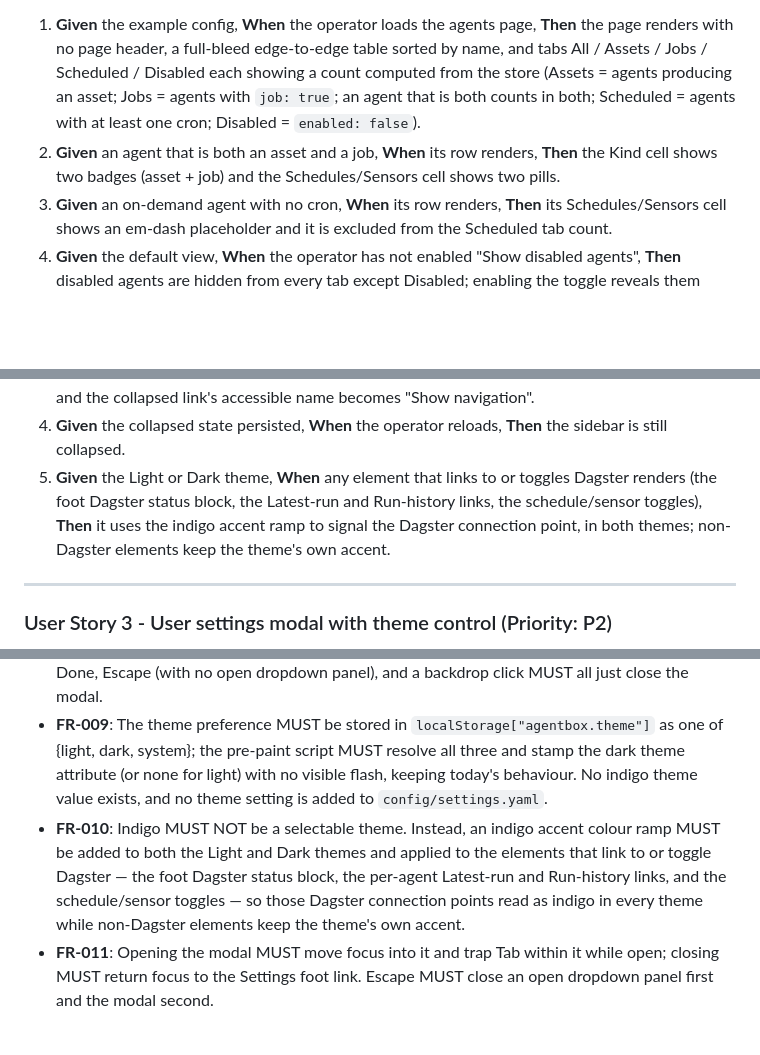
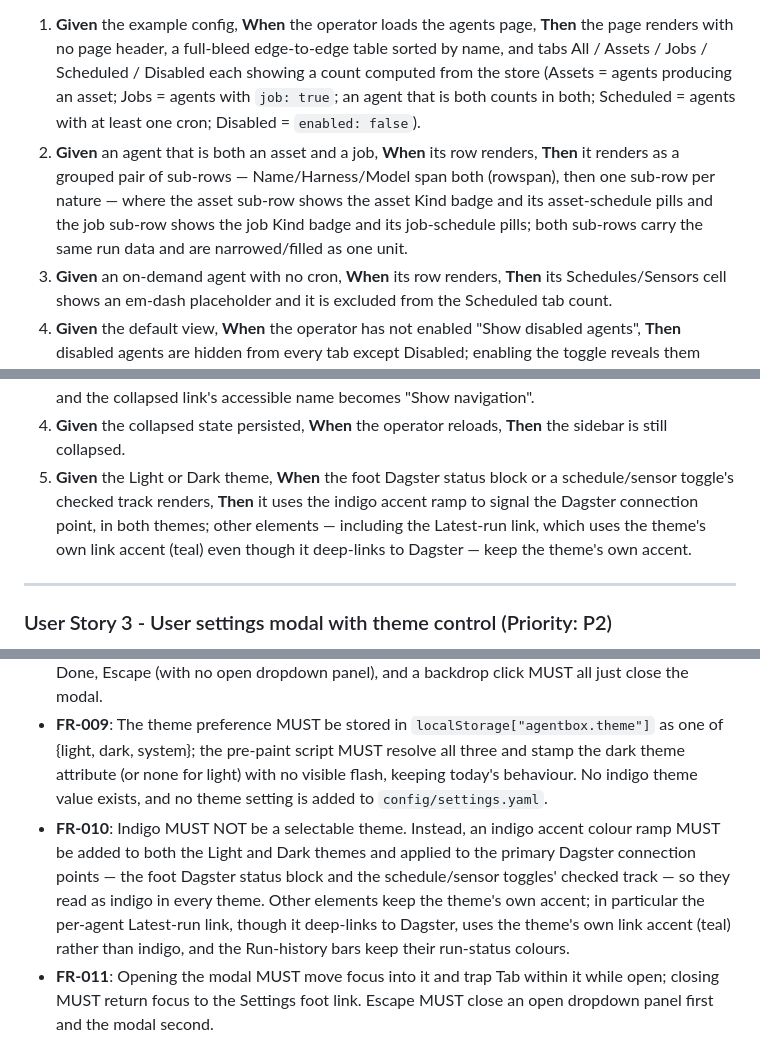
Before and after one commit to vortexbox001/agentbox, a Markdown page: specs/011-shell-settings-agents-list/spec.md, 3 parts joined by grey strips. GitHub-like rendering; blank space fills up the shorter version.

```diff
--- a/specs/011-shell-settings-agents-list/spec.md
+++ b/specs/011-shell-settings-agents-list/spec.md
@@ -42,7 +42,7 @@ An operator opens the agents page and, without clicking into any single agent, u
 **Acceptance Scenarios**:
 
 1. **Given** the example config, **When** the operator loads the agents page, **Then** the page renders with no page header, a full-bleed edge-to-edge table sorted by name, and tabs All / Assets / Jobs / Scheduled / Disabled each showing a count computed from the store (Assets = agents producing an asset; Jobs = agents with `job: true`; an agent that is both counts in both; Scheduled = agents with at least one cron; Disabled = `enabled: false`).
-2. **Given** an agent that is both an asset and a job, **When** its row renders, **Then** the Kind cell shows two badges (asset + job) and the Schedules/Sensors cell shows two pills.
+2. **Given** an agent that is both an asset and a job, **When** its row renders, **Then** it renders as a grouped pair of sub-rows — Name/Harness/Model span both (rowspan), then one sub-row per nature — where the asset sub-row shows the asset Kind badge and its asset-schedule pills and the job sub-row shows the job Kind badge and its job-schedule pills; both sub-rows carry the same run data and are narrowed/filled as one unit.
 3. **Given** an on-demand agent with no cron, **When** its row renders, **Then** its Schedules/Sensors cell shows an em-dash placeholder and it is excluded from the Scheduled tab count.
 4. **Given** the default view, **When** the operator has not enabled "Show disabled agents", **Then** disabled agents are hidden from every tab except Disabled; enabling the toggle reveals them everywhere and the choice persists across reloads.
 5. **Given** the operator selects a tab, **When** the page reloads or the URL is shared, **Then** the same tab is active (reflected as `?tab=<name>`, default All).
@@ -67,7 +67,7 @@ On every served page the operator sees a navigation whose links go only to pages
 2. **Given** the foot, **When** it renders in any theme, **Then** it shows, top to bottom: the Dagster status block styled with the indigo translucent fill and indigo text (a Dagster-branded element that keeps Dagster's colour in every theme, behaviour unchanged — dot state ok/down/unknown, opens Dagster in a new tab), a keyline, a "Hide navigation" link with the collapse icon, and a "Settings" link with the gear icon; no theme radiogroup appears.
 3. **Given** the operator activates "Hide navigation", **When** the sidebar collapses, **Then** it becomes the 68px rail (persistence key `agentbox.sidebar` unchanged), foot links centre their icons and hide labels, the brand shows only its mark, the Dagster block keeps only its dot, nothing overflows, and the collapsed link's accessible name becomes "Show navigation".
 4. **Given** the collapsed state persisted, **When** the operator reloads, **Then** the sidebar is still collapsed.
-5. **Given** the Light or Dark theme, **When** any element that links to or toggles Dagster renders (the foot Dagster status block, the Latest-run and Run-history links, the schedule/sensor toggles), **Then** it uses the indigo accent ramp to signal the Dagster connection point, in both themes; non-Dagster elements keep the theme's own accent.
+5. **Given** the Light or Dark theme, **When** the foot Dagster status block or a schedule/sensor toggle's checked track renders, **Then** it uses the indigo accent ramp to signal the Dagster connection point, in both themes; other elements — including the Latest-run link, which uses the theme's own link accent (teal) even though it deep-links to Dagster — keep the theme's own accent.
 
 ---
 
@@ -149,7 +149,7 @@ The served shared assets match the design-system copies, and a test fails the bu
 - **FR-007**: The Theme dropdown MUST offer Light, Dark, and Use system setting, each with a lead icon; the trigger MUST show the current option's icon as its lead glyph.
 - **FR-008**: Choosing a theme MUST apply it immediately without reload and persist it immediately; Done, Escape (with no open dropdown panel), and a backdrop click MUST all just close the modal.
 - **FR-009**: The theme preference MUST be stored in `localStorage["agentbox.theme"]` as one of {light, dark, system}; the pre-paint script MUST resolve all three and stamp the dark theme attribute (or none for light) with no visible flash, keeping today's behaviour. No indigo theme value exists, and no theme setting is added to `config/settings.yaml`.
-- **FR-010**: Indigo MUST NOT be a selectable theme. Instead, an indigo accent colour ramp MUST be added to both the Light and Dark themes and applied to the elements that link to or toggle Dagster — the foot Dagster status block, the per-agent Latest-run and Run-history links, and the schedule/sensor toggles — so those Dagster connection points read as indigo in every theme while non-Dagster elements keep the theme's own accent.
+- **FR-010**: Indigo MUST NOT be a selectable theme. Instead, an indigo accent colour ramp MUST be added to both the Light and Dark themes and applied to the primary Dagster connection points — the foot Dagster status block and the schedule/sensor toggles' checked track — so they read as indigo in every theme. Other elements keep the theme's own accent; in particular the per-agent Latest-run link, though it deep-links to Dagster, uses the theme's own link accent (teal) rather than indigo, and the Run-history bars keep their run-status colours.
 - **FR-011**: Opening the modal MUST move focus into it and trap Tab within it while open; closing MUST return focus to the Settings foot link. Escape MUST close an open dropdown panel first and the modal second.
 
 #### Agents page (tabbed list)
```
Also changed, not shown: other parts of specs/011-shell-settings-agents-list/spec.md (+1 -1 lines), specs/011-shell-settings-agents-list/data-model.md (+9 -7 lines), 1 other file.
